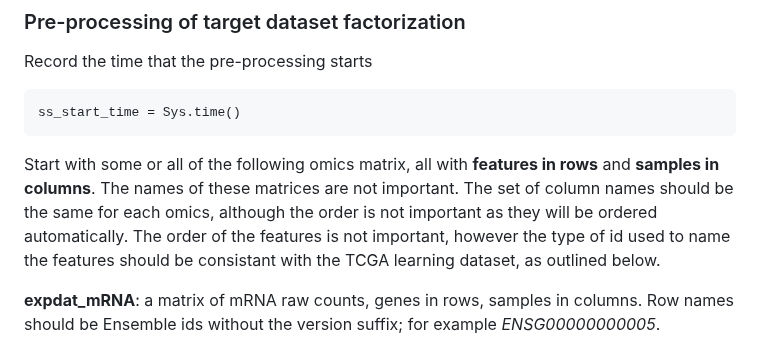
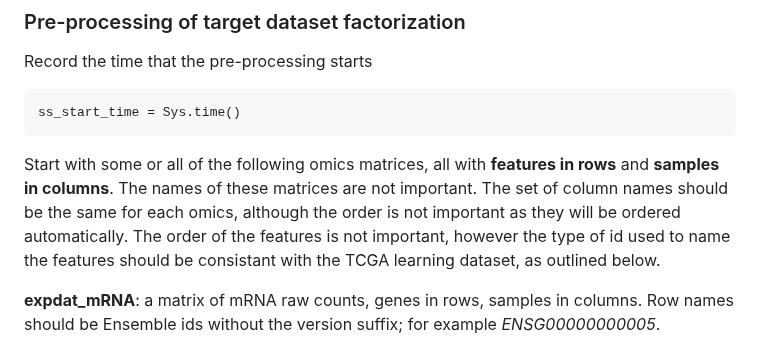
Before and after one commit to david-hirst/MOTL, a Markdown page: README.md, the part around the change. Drawn GitHub-style.

````diff
--- a/README.md
+++ b/README.md
@@ -87,7 +87,7 @@ Record the time that the pre-processing starts
 ss_start_time = Sys.time()
 ```
 
-Start with some or all of the following omics matrix, all with **features in rows** and **samples in columns**. The names of these matrices are not important. The set of column names should be the same for each omics, although the order is not important as they will be ordered automatically. The order of the features is not important, however the type of id used to name the features should be consistant with the TCGA learning dataset, as outlined below.
+Start with some or all of the following omics matrices, all with **features in rows** and **samples in columns**. The names of these matrices are not important. The set of column names should be the same for each omics, although the order is not important as they will be ordered automatically. The order of the features is not important, however the type of id used to name the features should be consistant with the TCGA learning dataset, as outlined below.
 
 **expdat_mRNA**: a matrix of mRNA raw counts, genes in rows, samples in columns. Row names should be Ensemble ids without the version suffix; for example *ENSG00000000005*.
 
````
